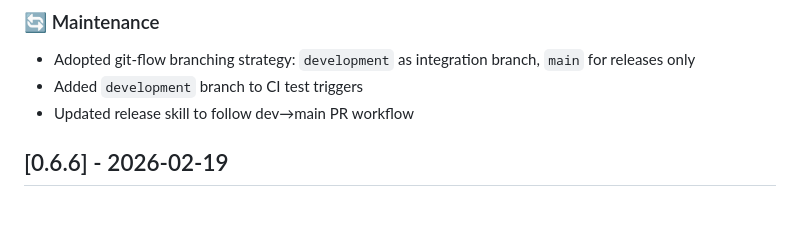
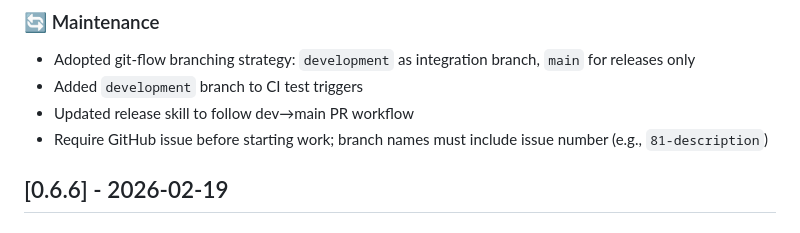
Before and after one commit to trtmn/testrail_api_module, a Markdown page: CHANGELOG.md, the part around the change. Drawn GitHub-style.

```diff
--- a/CHANGELOG.md
+++ b/CHANGELOG.md
@@ -12,6 +12,7 @@ and this project adheres to [Semantic Versioning](https://semver.org/spec/v2.0.0
 - Adopted git-flow branching strategy: `development` as integration branch, `main` for releases only
 - Added `development` branch to CI test triggers
 - Updated release skill to follow dev→main PR workflow
+- Require GitHub issue before starting work; branch names must include issue number (e.g., `81-description`)
 
 ## [0.6.6] - 2026-02-19
 
```
Also changed, not shown: CLAUDE.md (+15 -1 lines).
